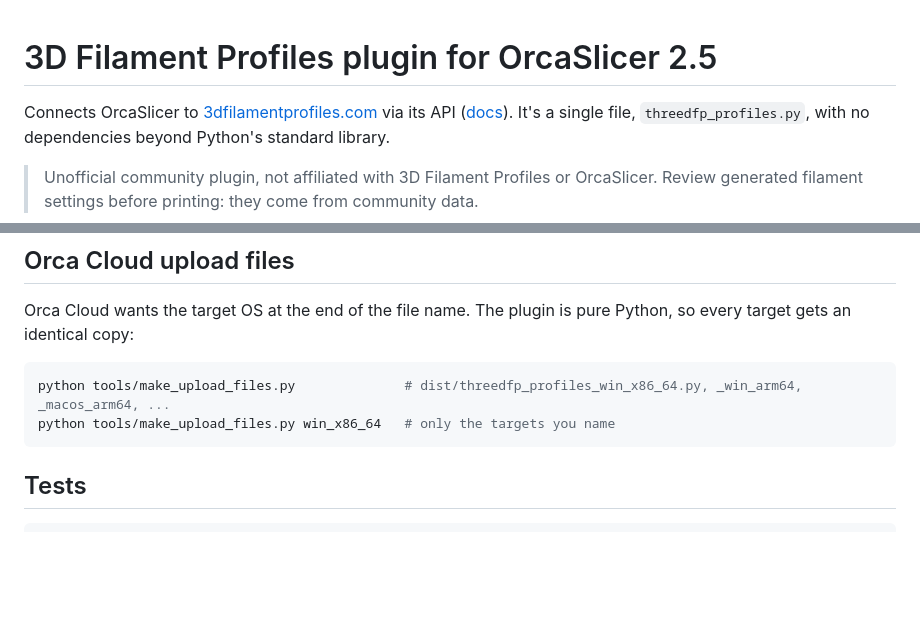
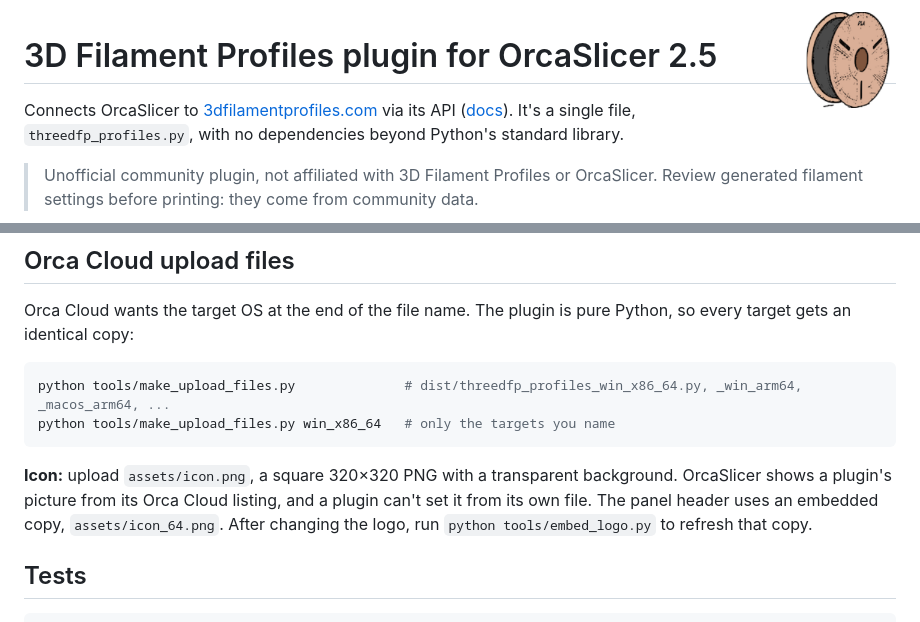
Before and after one commit to macdat-git/orcaslicer-3dfp-plugin, a Markdown page: README.md, 2 parts joined by grey strips. Rendered like a GitHub page; pictures changed too: assets/icon.png (added); blank space fills up the shorter version.

````diff
--- a/README.md
+++ b/README.md
@@ -1,3 +1,5 @@
+<img src="assets/icon.png" alt="3D Filament Profiles plugin logo" width="96" align="right">
+
 # 3D Filament Profiles plugin for OrcaSlicer 2.5
 
 Connects OrcaSlicer to [3dfilamentprofiles.com](https://3dfilamentprofiles.com) via its API
@@ -63,6 +65,10 @@ python tools/make_upload_files.py              # dist/threedfp_profiles_win_x86_
 python tools/make_upload_files.py win_x86_64   # only the targets you name
 ```
 
+**Icon:** upload `assets/icon.png`, a square 320×320 PNG with a transparent background. OrcaSlicer shows a plugin's picture
+from its Orca Cloud listing, and a plugin can't set it from its own file. The panel header uses an embedded copy, `assets/icon_64.png`.
+After changing the logo, run `python tools/embed_logo.py` to refresh that copy.
+
 ## Tests
 
 ```powershell
````
Also changed, not shown: assets/icon_64.png (added), assets/spool.png (renamed from spool.png), 3 other files.
